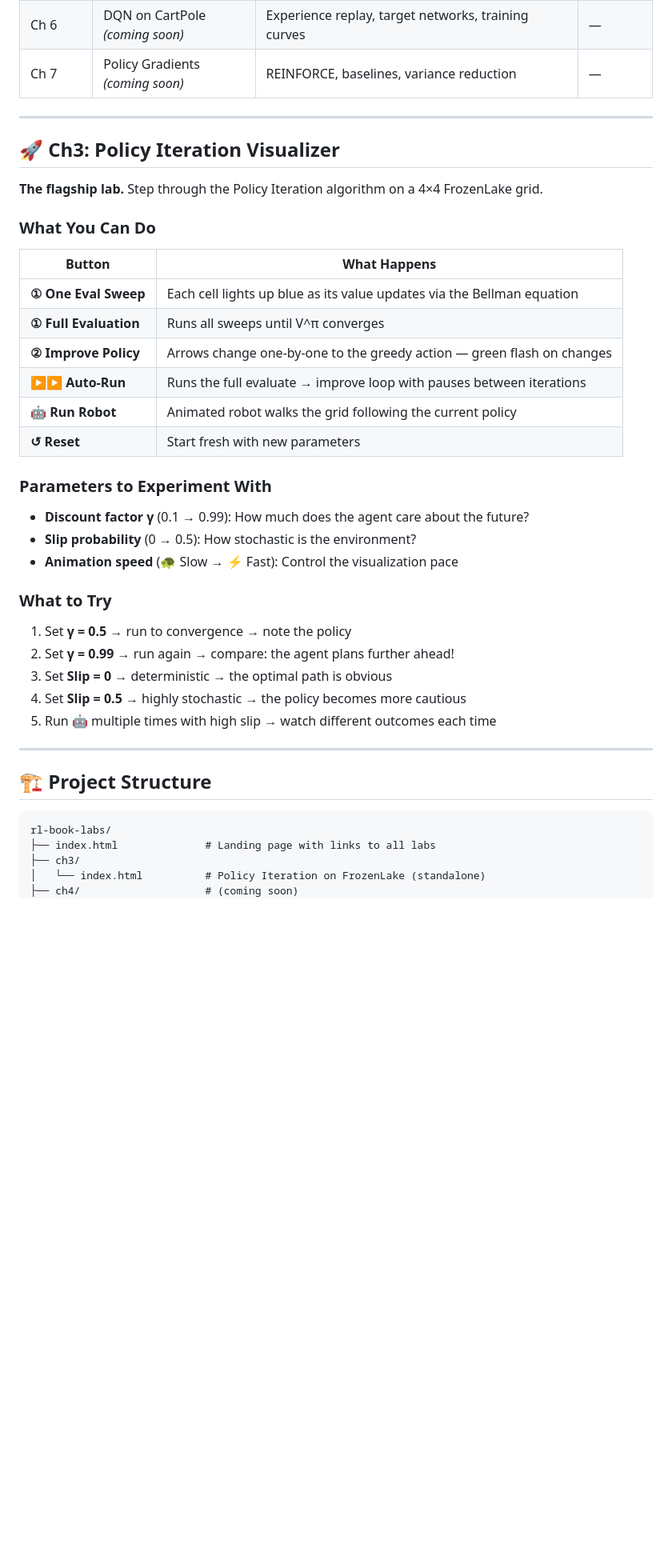
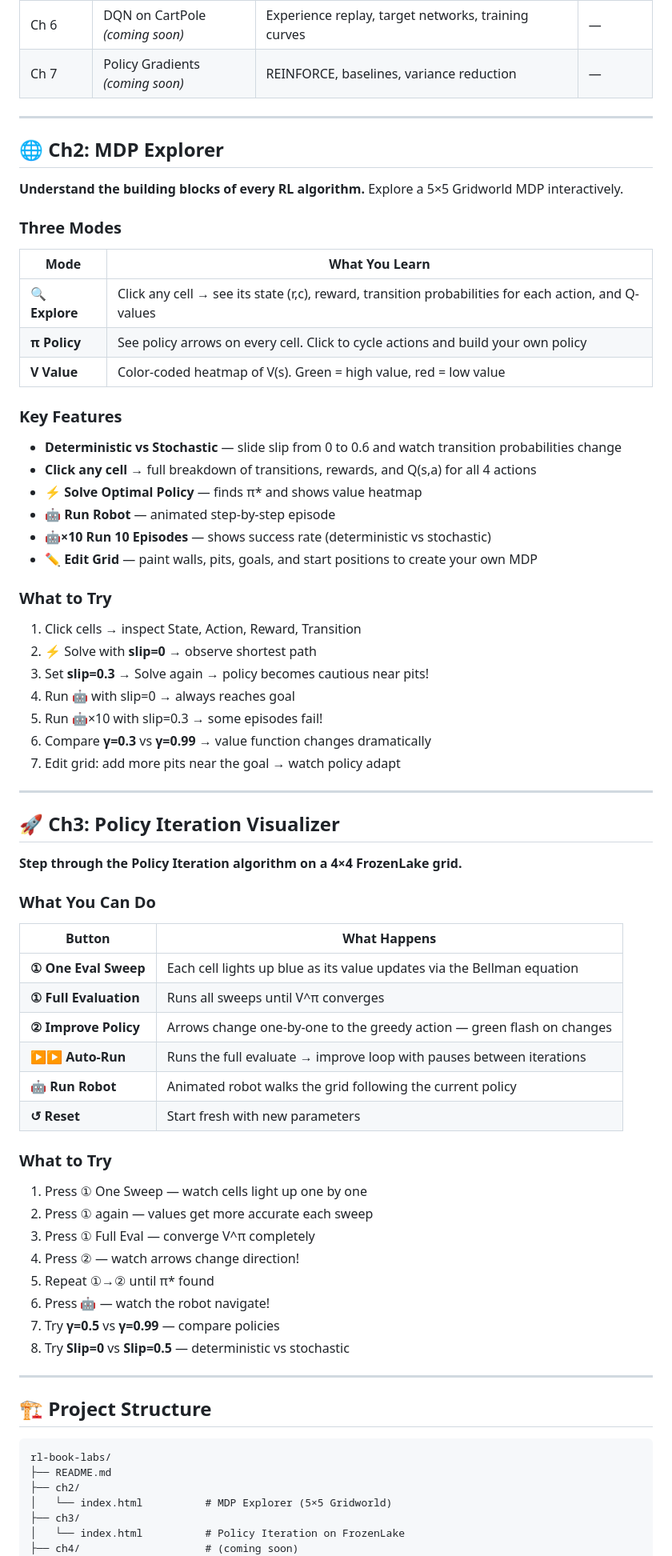
Before and after one commit to mlnjsh/rl-book-labs, a Markdown page: README.md, the part around one of its changes. Shown at 80% size. GitHub-like rendering; blank space fills up the shorter version.

````diff
--- a/README.md
+++ b/README.md
@@ -34,9 +35,40 @@ Each chapter of the book has a companion **browser-based interactive lab** where
 
 ---
 
+## 🌐 Ch2: MDP Explorer
+
+**Understand the building blocks of every RL algorithm.** Explore a 5×5 Gridworld MDP interactively.
+
+### Three Modes
+
+| Mode | What You Learn |
+|------|---------------|
+| **🔍 Explore** | Click any cell → see its state (r,c), reward, transition probabilities for each action, and Q-values |
+| **π Policy** | See policy arrows on every cell. Click to cycle actions and build your own policy |
+| **V Value** | Color-coded heatmap of V(s). Green = high value, red = low value |
+
+### Key Features
+- **Deterministic vs Stochastic** — slide slip from 0 to 0.6 and watch transition probabilities change
+- **Click any cell** → full breakdown of transitions, rewards, and Q(s,a) for all 4 actions
+- **⚡ Solve Optimal Policy** — finds π* and shows value heatmap
+- **🤖 Run Robot** — animated step-by-step episode
+- **🤖×10 Run 10 Episodes** — shows success rate (deterministic vs stochastic)
+- **✏️ Edit Grid** — paint walls, pits, goals, and start positions to create your own MDP
+
+### What to Try
+1. Click cells → inspect State, Action, Reward, Transition
+2. ⚡ Solve with **slip=0** → observe shortest path
+3. Set **slip=0.3** → Solve again → policy becomes cautious near pits!
+4. Run 🤖 with slip=0 → always reaches goal
+5. Run 🤖×10 with slip=0.3 → some episodes fail!
+6. Compare **γ=0.3** vs **γ=0.99** → value function changes dramatically
+7. Edit grid: add more pits near the goal → watch policy adapt
+
+---
+
 ## 🚀 Ch3: Policy Iteration Visualizer
 
-**The flagship lab.** Step through the Policy Iteration algorithm on a 4×4 FrozenLake grid.
+**Step through the Policy Iteration algorithm on a 4×4 FrozenLake grid.**
 
 ### What You Can Do
 
@@ -49,19 +81,15 @@ Each chapter of the book has a companion **browser-based interactive lab** where
 | **🤖 Run Robot** | Animated robot walks the grid following the current policy |
 | **↺ Reset** | Start fresh with new parameters |
 
-### Parameters to Experiment With
-
-- **Discount factor γ** (0.1 → 0.99): How much does the agent care about the future?
-- **Slip probability** (0 → 0.5): How stochastic is the environment?
-- **Animation speed** (🐢 Slow → ⚡ Fast): Control the visualization pace
-
 ### What to Try
-
-1. Set **γ = 0.5** → run to convergence → note the policy
-2. Set **γ = 0.99** → run again → compare: the agent plans further ahead!
-3. Set **Slip = 0** → deterministic → the optimal path is obvious
-4. Set **Slip = 0.5** → highly stochastic → the policy becomes more cautious
-5. Run 🤖 multiple times with high slip → watch different outcomes each time
+1. Press ① One Sweep — watch cells light up one by one
+2. Press ① again — values get more accurate each sweep
+3. Press ① Full Eval — converge V^π completely
+4. Press ② — watch arrows change direction!
+5. Repeat ①→② until π* found
+6. Press 🤖 — watch the robot navigate!
+7. Try **γ=0.5** vs **γ=0.99** — compare policies
+8. Try **Slip=0** vs **Slip=0.5** — deterministic vs stochastic
 
 ---
 
@@ -69,8 +97,10 @@ Each chapter of the book has a companion **browser-based interactive lab** where
 
 ```
 rl-book-labs/
-├── index.html              # Landing page with links to all labs
+├── README.md
+├── ch2/
+│   └── index.html          # MDP Explorer (5×5 Gridworld)
 ├── ch3/
-│   └── index.html          # Policy Iteration on FrozenLake (standalone)
+│   └── index.html          # Policy Iteration on FrozenLake
 ├── ch4/                    # (coming soon)
 ├── ch5/                    # (coming soon)
````
Also changed, not shown: other parts of README.md (+3 -2 lines).
